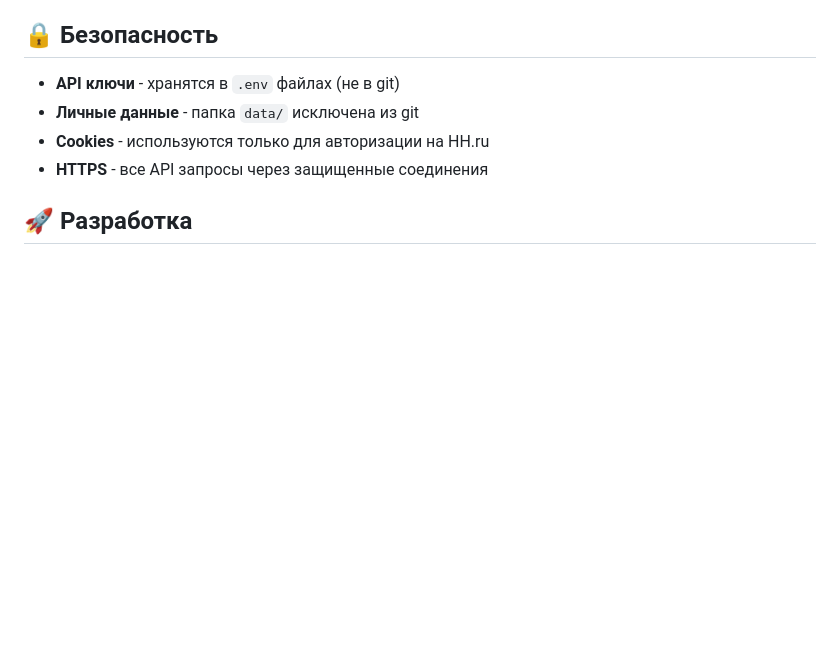
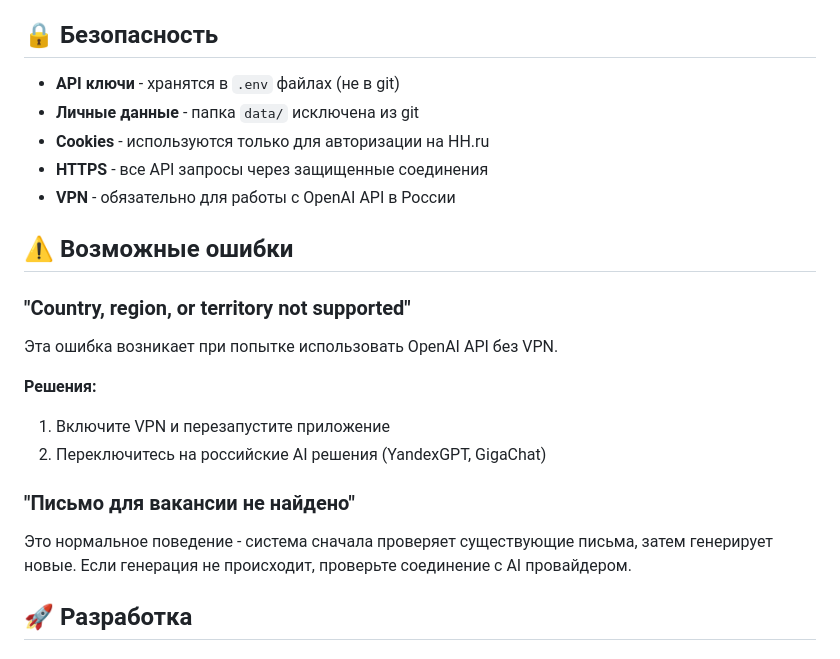
Before and after one commit to Morzh777/HHAssistant, a Markdown page: README.md, the part around the change printed below. Rendered like a GitHub page; blank space fills up the shorter version.

```diff
--- a/README.md
+++ b/README.md
@@ -146,6 +175,19 @@ HHAssistant/
 - **Личные данные** - папка `data/` исключена из git
 - **Cookies** - используются только для авторизации на HH.ru
 - **HTTPS** - все API запросы через защищенные соединения
+- **VPN** - обязательно для работы с OpenAI API в России
+
+## ⚠️ Возможные ошибки
+
+### "Country, region, or territory not supported"
+Эта ошибка возникает при попытке использовать OpenAI API без VPN.
+
+**Решения:**
+1. Включите VPN и перезапустите приложение
+2. Переключитесь на российские AI решения (YandexGPT, GigaChat)
+
+### "Письмо для вакансии не найдено"
+Это нормальное поведение - система сначала проверяет существующие письма, затем генерирует новые. Если генерация не происходит, проверьте соединение с AI провайдером.
 
 ## 🚀 Разработка
 
```
Also changed, not shown: other parts of README.md (+29 -0 lines).
